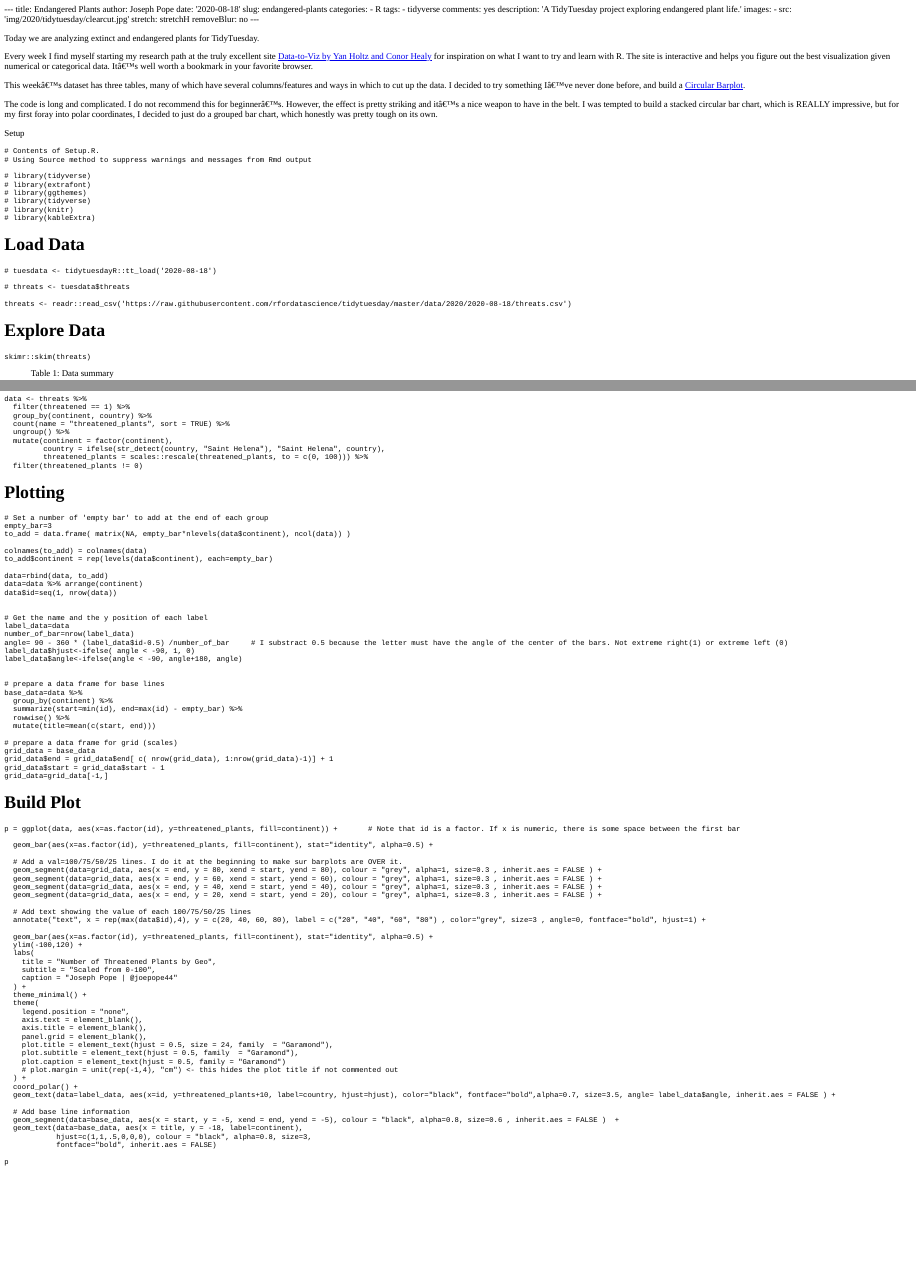
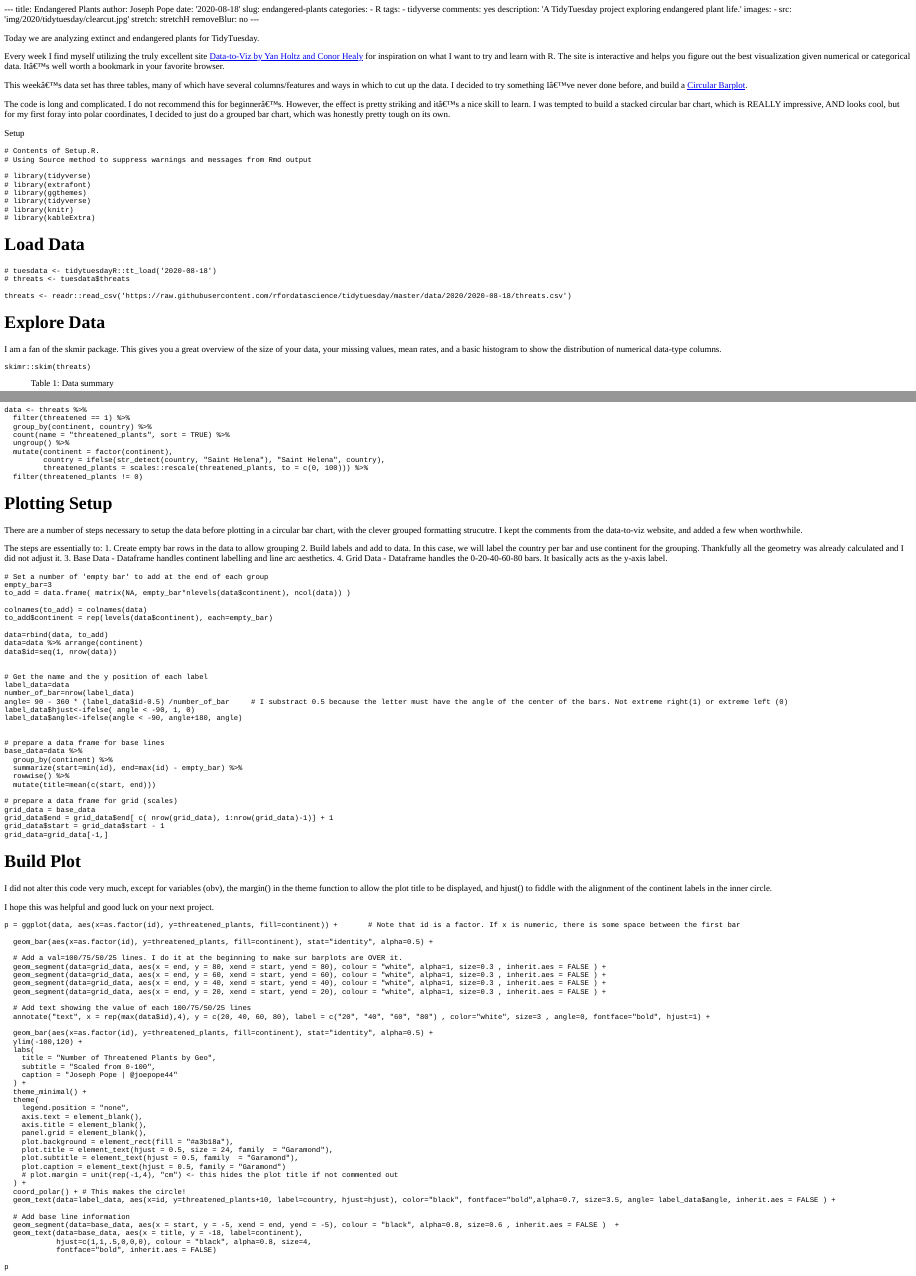
Before and after one commit to joepope44/_blog, an R Markdown document (content/blog/2020-08-18-endangered-plants.Rmd): the page in a window 1100 px wide, from its top, and a second part further down, joined at a grey line. The pictures show the output file content/blog/2020-08-18-endangered-plants.html that the author committed with the source, opened offline; long lines of code are wrapped.

Commit message:
final image and post

````diff
--- a/content/blog/2020-08-18-endangered-plants.Rmd
+++ b/content/blog/2020-08-18-endangered-plants.Rmd
@@ -17,11 +17,11 @@ removeBlur: no
 
 Today we are analyzing extinct and endangered plants for TidyTuesday.
 
-Every week I find myself starting my research path at the truly excellent site [Data-to-Viz by Yan Holtz and Conor Healy](https://www.data-to-viz.com/) for inspiration on what I want to try and learn with R. The site is interactive and helps you figure out the best visualization given numerical or categorical data. It's well worth a bookmark in your favorite browser.
+Every week I find myself utilizing the truly excellent site [Data-to-Viz by Yan Holtz and Conor Healy](https://www.data-to-viz.com/) for inspiration on what I want to try and learn with R. The site is interactive and helps you figure out the best visualization given numerical or categorical data. It's well worth a bookmark in your favorite browser.
 
-This week's dataset has three tables, many of which have several columns/features and ways in which to cut up the data. I decided to try something I've never done before, and build a [Circular Barplot](https://www.data-to-viz.com/graph/circularbarplot.html).
+This week's data set has three tables, many of which have several columns/features and ways in which to cut up the data. I decided to try something I've never done before, and build a [Circular Barplot](https://www.data-to-viz.com/graph/circularbarplot.html).
 
-The code is long and complicated. I do not recommend this for beginner's. However, the effect is pretty striking and it's a nice weapon to have in the belt. I was tempted to build a stacked circular bar chart, which is REALLY impressive, but for my first foray into polar coordinates, I decided to just do a grouped bar chart, which honestly was pretty tough on its own.
+The code is long and complicated. I do not recommend this for beginner's. However, the effect is pretty striking and it's a nice skill to learn. I was tempted to build a stacked circular bar chart, which is REALLY impressive, AND looks cool, but for my first foray into polar coordinates, I decided to just do a grouped bar chart, which was honestly pretty tough on its own.
 
 
 Setup
@@ -64,10 +64,11 @@ knitr::opts_chunk$set(
 # Load Data
 ```{r}
 # tuesdata <- tidytuesdayR::tt_load('2020-08-18')
-
 # threats <- tuesdata$threats
 
 threats <- readr::read_csv('https://raw.githubusercontent.com/rfordatascience/tidytuesday/master/data/2020/2020-08-18/threats.csv')
 ```
 
 # Explore Data
+
+I am a fan of the skmir package. This gives you a great overview of the size of your data, your missing values, mean rates, and a basic histogram to show the distribution of numerical data-type columns.
@@ -95,7 +104,15 @@ data <- threats %>%
   filter(threatened_plants != 0)
 ```
 
-# Plotting
+# Plotting Setup
+
+There are a number of steps necessary to setup the data before plotting in a circular bar chart, with the clever grouped formatting strucutre. I kept the comments from the data-to-viz website, and added a few when worthwhile.
+
+The steps are essentially to:
+1. Create empty bar rows in the data to allow grouping
+2. Build labels and add to data. In this case, we will label the country per bar and use continent for the grouping. Thankfully all the geometry was already calculated and I did not adjust it.
+3. Base Data - Dataframe handles continent labelling and line arc aesthetics.
+4. Grid Data - Dataframe handles the 0-20-40-60-80 bars. It basically acts as the y-axis label.
 
 ```{r}
 # Set a number of 'empty bar' to add at the end of each group
@@ -136,6 +153,10 @@ grid_data=grid_data[-1,]
 
 # Build Plot
 
+I did not alter this code very much, except for variables (obv), the margin() in the theme function to allow the plot title to be displayed, and hjust() to fiddle with the alignment of the continent labels in the inner circle.
+
+I hope this was helpful and good luck on your next project.
+
 ```{r}
 
 p = ggplot(data, aes(x=as.factor(id), y=threatened_plants, fill=continent)) +       # Note that id is a factor. If x is numeric, there is some space between the first bar
@@ -143,13 +164,13 @@ p = ggplot(data, aes(x=as.factor(id), y=threatened_plants, fill=continent)) +
   geom_bar(aes(x=as.factor(id), y=threatened_plants, fill=continent), stat="identity", alpha=0.5) +
 
   # Add a val=100/75/50/25 lines. I do it at the beginning to make sur barplots are OVER it.
-  geom_segment(data=grid_data, aes(x = end, y = 80, xend = start, yend = 80), colour = "grey", alpha=1, size=0.3 , inherit.aes = FALSE ) +
-  geom_segment(data=grid_data, aes(x = end, y = 60, xend = start, yend = 60), colour = "grey", alpha=1, size=0.3 , inherit.aes = FALSE ) +
-  geom_segment(data=grid_data, aes(x = end, y = 40, xend = start, yend = 40), colour = "grey", alpha=1, size=0.3 , inherit.aes = FALSE ) +
-  geom_segment(data=grid_data, aes(x = end, y = 20, xend = start, yend = 20), colour = "grey", alpha=1, size=0.3 , inherit.aes = FALSE ) +
+  geom_segment(data=grid_data, aes(x = end, y = 80, xend = start, yend = 80), colour = "white", alpha=1, size=0.3 , inherit.aes = FALSE ) +
+  geom_segment(data=grid_data, aes(x = end, y = 60, xend = start, yend = 60), colour = "white", alpha=1, size=0.3 , inherit.aes = FALSE ) +
+  geom_segment(data=grid_data, aes(x = end, y = 40, xend = start, yend = 40), colour = "white", alpha=1, size=0.3 , inherit.aes = FALSE ) +
+  geom_segment(data=grid_data, aes(x = end, y = 20, xend = start, yend = 20), colour = "white", alpha=1, size=0.3 , inherit.aes = FALSE ) +
 
   # Add text showing the value of each 100/75/50/25 lines
-  annotate("text", x = rep(max(data$id),4), y = c(20, 40, 60, 80), label = c("20", "40", "60", "80") , color="grey", size=3 , angle=0, fontface="bold", hjust=1) +
+  annotate("text", x = rep(max(data$id),4), y = c(20, 40, 60, 80), label = c("20", "40", "60", "80") , color="white", size=3 , angle=0, fontface="bold", hjust=1) +
 
   geom_bar(aes(x=as.factor(id), y=threatened_plants, fill=continent), stat="identity", alpha=0.5) +
   ylim(-100,120) +
@@ -164,18 +185,19 @@ p = ggplot(data, aes(x=as.factor(id), y=threatened_plants, fill=continent)) +
     axis.text = element_blank(),
     axis.title = element_blank(),
     panel.grid = element_blank(),
+    plot.background = element_rect(fill = "#a3b18a"),
     plot.title = element_text(hjust = 0.5, size = 24, family  = "Garamond"),
     plot.subtitle = element_text(hjust = 0.5, family  = "Garamond"),
     plot.caption = element_text(hjust = 0.5, family = "Garamond")
     # plot.margin = unit(rep(-1,4), "cm") <- this hides the plot title if not commented out
   ) +
-  coord_polar() +
+  coord_polar() + # This makes the circle!
   geom_text(data=label_data, aes(x=id, y=threatened_plants+10, label=country, hjust=hjust), color="black", fontface="bold",alpha=0.7, size=3.5, angle= label_data$angle, inherit.aes = FALSE ) +
 
   # Add base line information
   geom_segment(data=base_data, aes(x = start, y = -5, xend = end, yend = -5), colour = "black", alpha=0.8, size=0.6 , inherit.aes = FALSE )  +
   geom_text(data=base_data, aes(x = title, y = -18, label=continent),
-            hjust=c(1,1,.5,0,0,0), colour = "black", alpha=0.8, size=3,
+            hjust=c(1,1,.5,0,0,0), colour = "black", alpha=0.8, size=4,
             fontface="bold", inherit.aes = FALSE)
 
 p
````
Also changed, not shown: content/blog/2020-08-18-endangered-plants.html, content/blog/2020-08-18-endangered-plants.Rmd (10 more changed lines), 9 other files.
